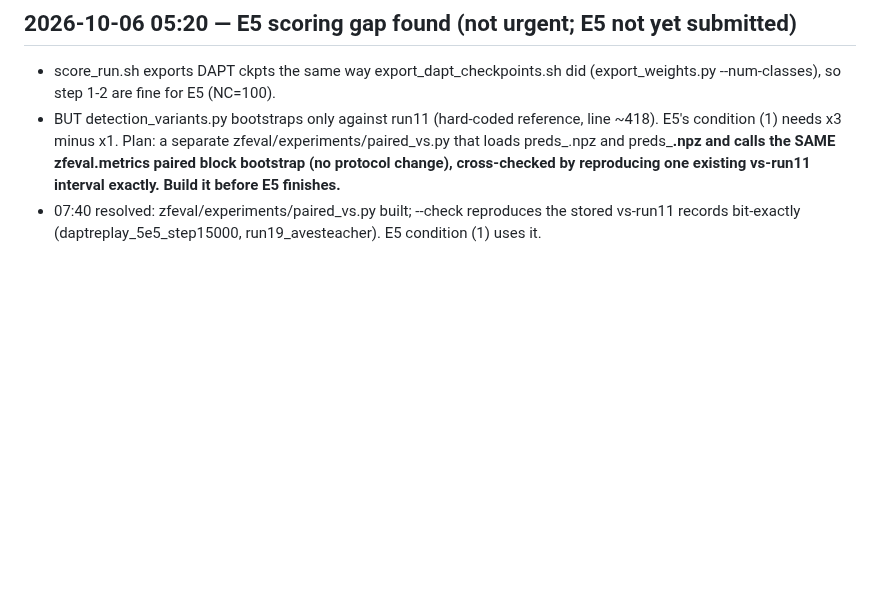
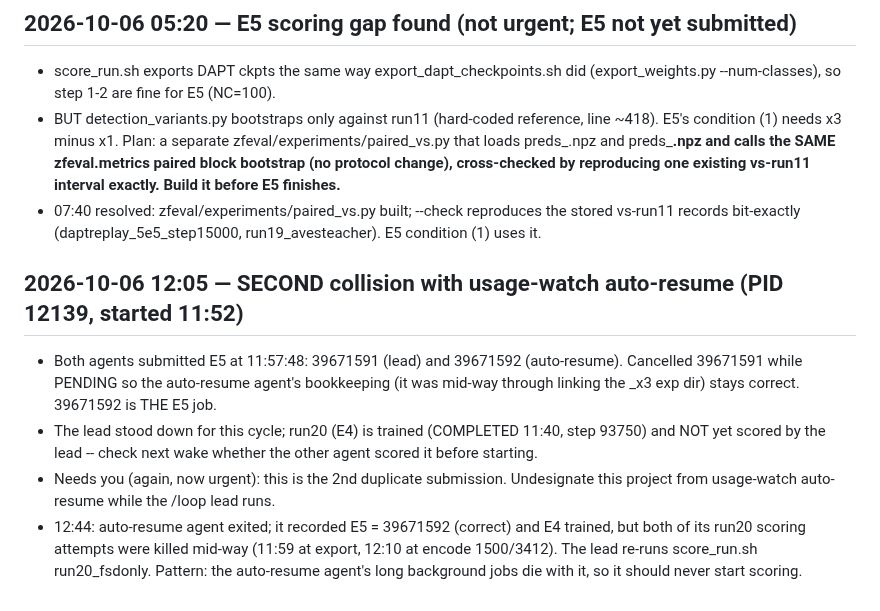
Before and after one commit to ttt5600/NeruoBatLab, a Markdown page: harness/pi_notes.md, the part around the change. Drawn GitHub-style; blank space fills up the shorter version.

Commit message:
harness: pi_notes — second auto-resume collision, E5 = 39671592, rescoring run20
Co-Authored-By: Claude Opus 5.5 <noreply@anthropic.com>

```diff
--- a/harness/pi_notes.md
+++ b/harness/pi_notes.md
@@ -54,3 +54,16 @@ Half-finished work, newest first. Each entry: date, what, where it stopped, next
   Build it before E5 finishes.
 - 07:40 resolved: zfeval/experiments/paired_vs.py built; --check reproduces the stored vs-run11
   records bit-exactly (daptreplay_5e5_step15000, run19_avesteacher). E5 condition (1) uses it.
+
+## 2026-10-06 12:05 — SECOND collision with usage-watch auto-resume (PID 12139, started 11:52)
+- Both agents submitted E5 at 11:57:48: 39671591 (lead) and 39671592 (auto-resume). Cancelled
+  39671591 while PENDING so the auto-resume agent's bookkeeping (it was mid-way through linking the
+  _x3 exp dir) stays correct. 39671592 is THE E5 job.
+- The lead stood down for this cycle; run20 (E4) is trained (COMPLETED 11:40, step 93750) and NOT
+  yet scored by the lead -- check next wake whether the other agent scored it before starting.
+- Needs you (again, now urgent): this is the 2nd duplicate submission. Undesignate this project
+  from usage-watch auto-resume while the /loop lead runs.
+- 12:44: auto-resume agent exited; it recorded E5 = 39671592 (correct) and E4 trained, but both of
+  its run20 scoring attempts were killed mid-way (11:59 at export, 12:10 at encode 1500/3412). The
+  lead re-runs score_run.sh run20_fsdonly. Pattern: the auto-resume agent's long background jobs
+  die with it, so it should never start scoring.
```
